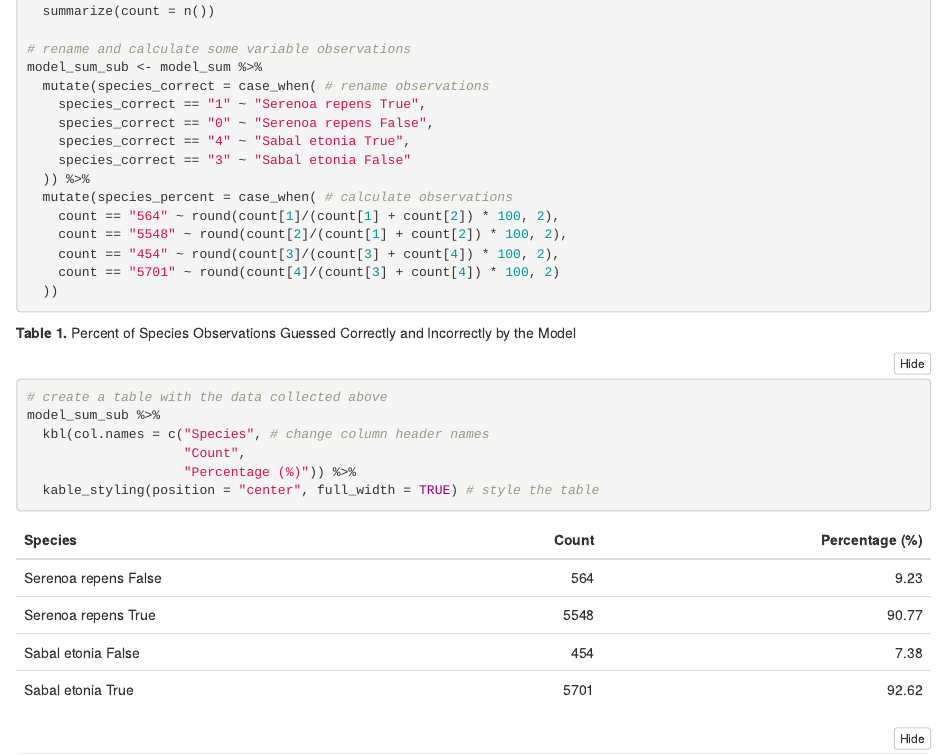
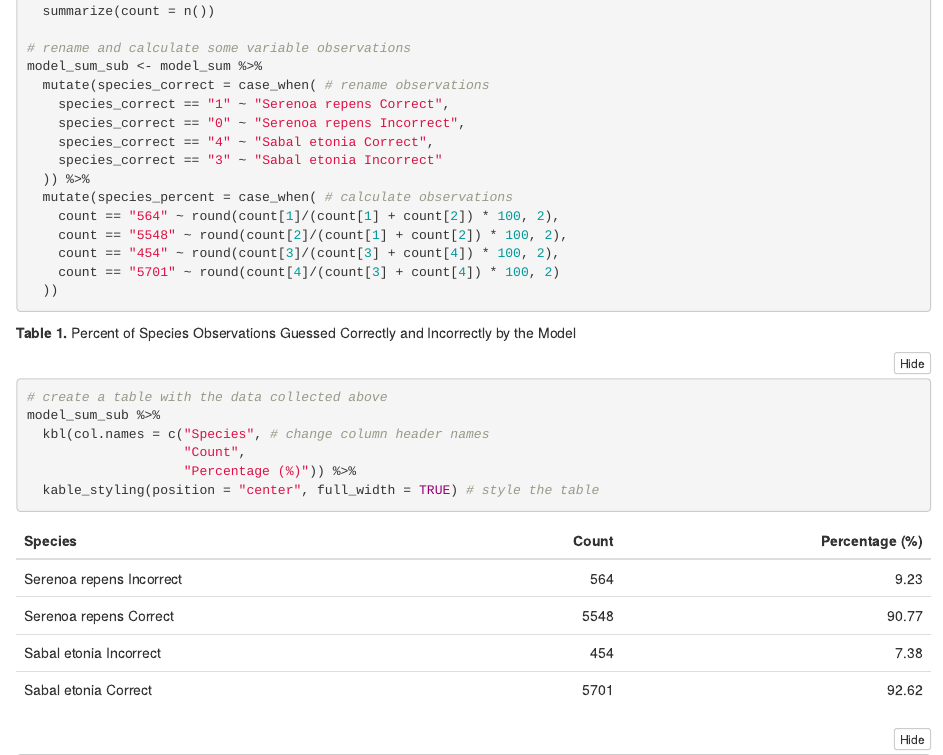
Before and after one commit to kieramatiska/HW2, an R Markdown document (a2_task1_matiska_kiera.Rmd): the page in a window 1100 px wide, from 2960 px down before the commit and from 3880 px down after it, so that both start at the same text. The pictures show the output file a2_task1_matiska_kiera.html that the author committed with the source, opened offline; folded parts are opened.

Commit message:
Finished task 1

```diff
--- a/a2_task1_matiska_kiera.Rmd
+++ b/a2_task1_matiska_kiera.Rmd
@@ -223,10 +223,10 @@ model_sum <- model_correct %>%
 # rename and calculate some variable observations
 model_sum_sub <- model_sum %>%
   mutate(species_correct = case_when( # rename observations
-    species_correct == "1" ~ "Serenoa repens True",
-    species_correct == "0" ~ "Serenoa repens False",
-    species_correct == "4" ~ "Sabal etonia True",
-    species_correct == "3" ~ "Sabal etonia False"
+    species_correct == "1" ~ "Serenoa repens Correct",
+    species_correct == "0" ~ "Serenoa repens Incorrect",
+    species_correct == "4" ~ "Sabal etonia Correct",
+    species_correct == "3" ~ "Sabal etonia Incorrect"
   )) %>%
   mutate(species_percent = case_when( # calculate observations
     count == "564" ~ round(count[1]/(count[1] + count[2]) * 100, 2),
```
Also changed, not shown: a2_task1_matiska_kiera.html, a2_task1_matiska_kiera.Rmd (4 more changed lines).
